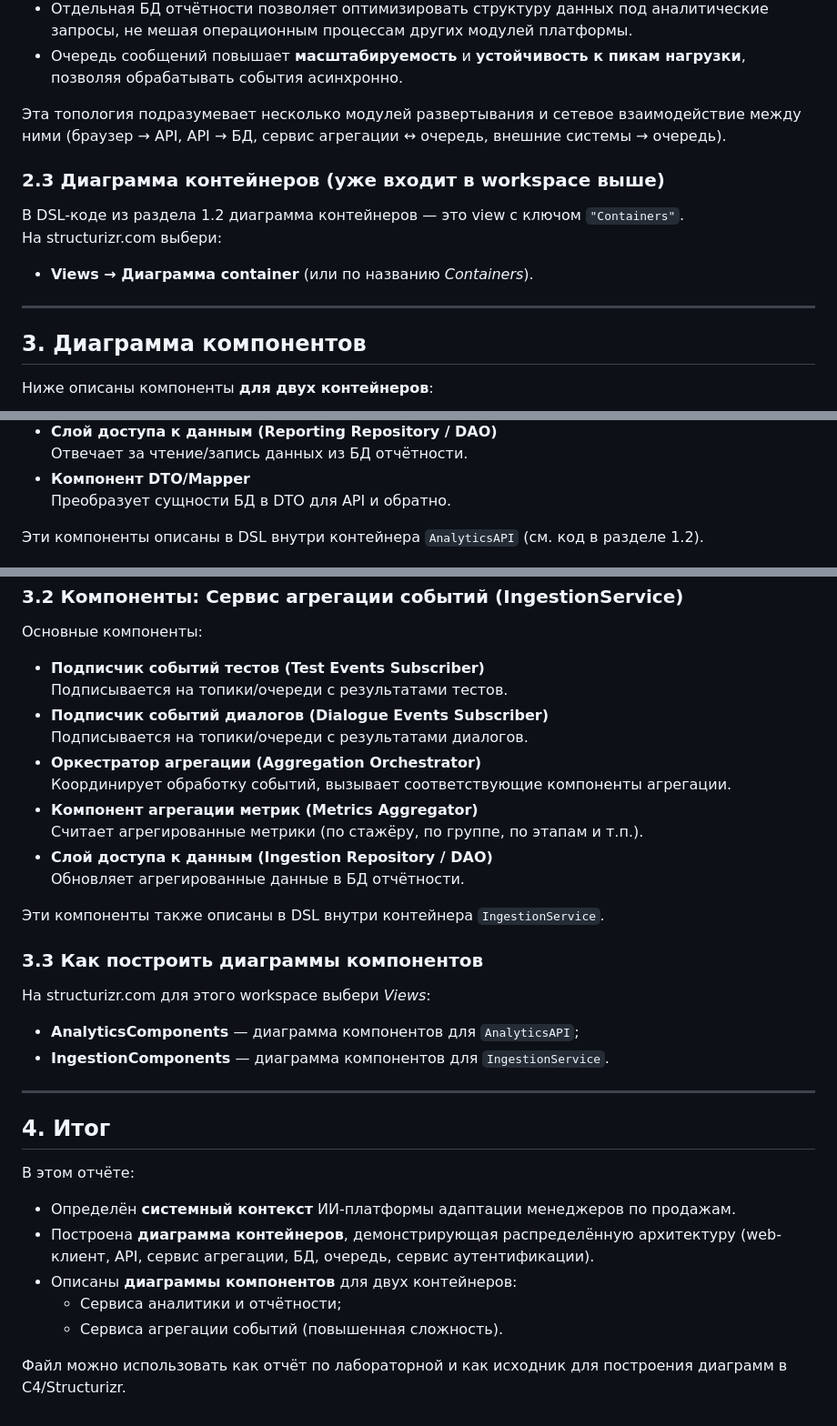
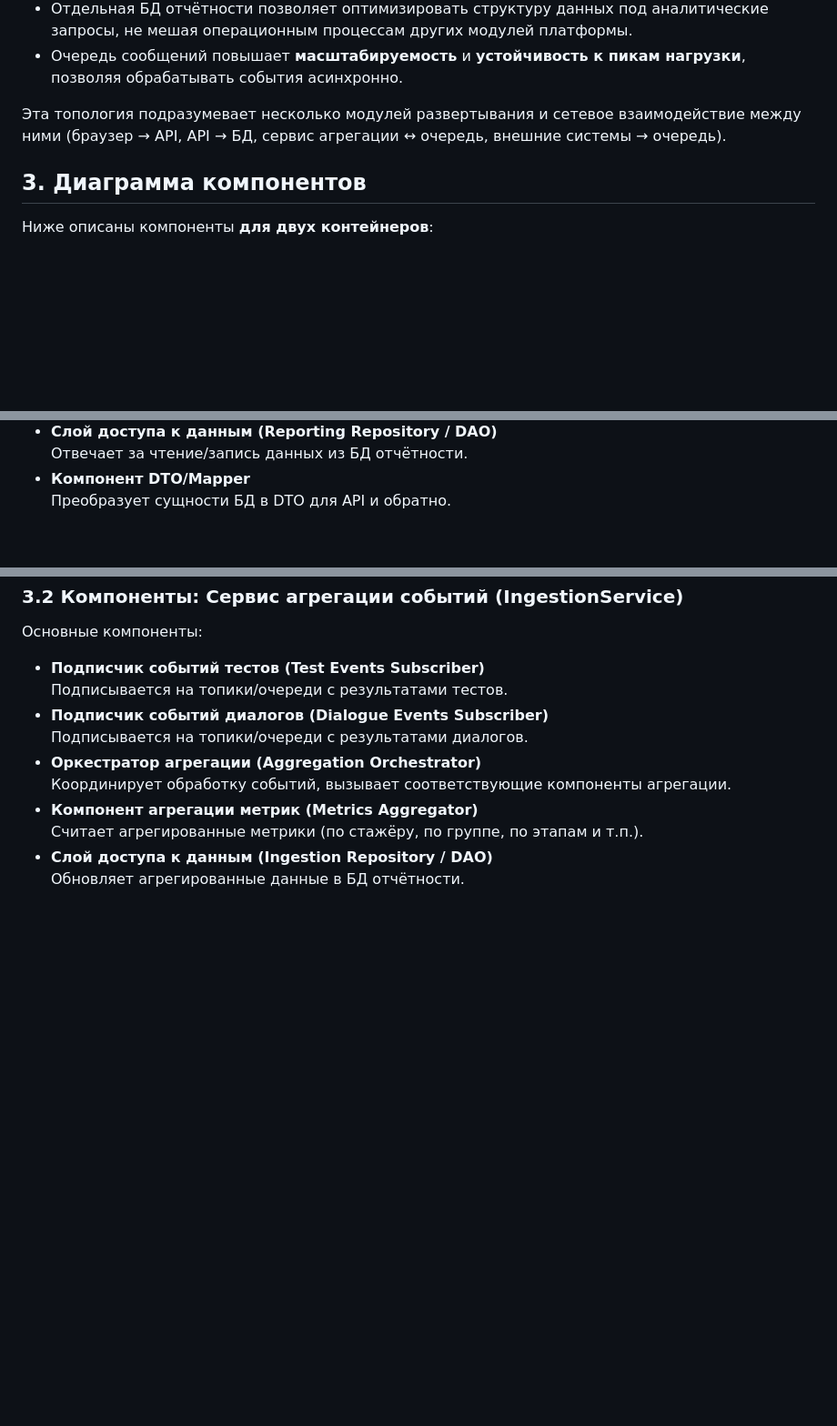
Before and after one commit to AoAlenaA/design_architecture_of_software, a Markdown page: LabWork2/doc.md, 3 parts joined by grey strips. Shown at 91% size. Drawn GitHub-style; blank space fills up the shorter version.

```diff
--- a/LabWork2/doc.md
+++ b/LabWork2/doc.md
@@ -58,14 +58,7 @@
 
 Эта топология подразумевает несколько модулей развертывания и сетевое взаимодействие между ними (браузер → API, API → БД, сервис агрегации ↔ очередь, внешние системы → очередь).
 
-### 2.3 Диаграмма контейнеров (уже входит в workspace выше)
 
-В DSL-коде из раздела 1.2 диаграмма контейнеров — это view с ключом `"Containers"`.
-На structurizr.com выбери:
-
-- **Views → Диаграмма container** (или по названию *Containers*).
-
----
 
 ## 3. Диаграмма компонентов
 
@@ -91,7 +84,6 @@
 - **Компонент DTO/Mapper**
   Преобразует сущности БД в DTO для API и обратно.
 
-Эти компоненты описаны в DSL внутри контейнера `AnalyticsAPI` (см. код в разделе 1.2).
 
 ### 3.2 Компоненты: Сервис агрегации событий (IngestionService)
 
@@ -107,26 +99,3 @@
   Считает агрегированные метрики (по стажёру, по группе, по этапам и т.п.).
 - **Слой доступа к данным (Ingestion Repository / DAO)**
   Обновляет агрегированные данные в БД отчётности.
-
-Эти компоненты также описаны в DSL внутри контейнера `IngestionService`.
-
-### 3.3 Как построить диаграммы компонентов
-
-На structurizr.com для этого workspace выбери *Views*:
-
-- **AnalyticsComponents** — диаграмма компонентов для `AnalyticsAPI`;
-- **IngestionComponents** — диаграмма компонентов для `IngestionService`.
-
----
-
-## 4. Итог
-
-В этом отчёте:
-
-- Определён **системный контекст** ИИ-платформы адаптации менеджеров по продажам.
-- Построена **диаграмма контейнеров**, демонстрирующая распределённую архитектуру (web-клиент, API, сервис агрегации, БД, очередь, сервис аутентификации).
-- Описаны **диаграммы компонентов** для двух контейнеров:
-  - Сервиса аналитики и отчётности;
-  - Сервиса агрегации событий (повышенная сложность).
-
-Файл можно использовать как отчёт по лабораторной и как исходник для построения диаграмм в C4/Structurizr.
```
